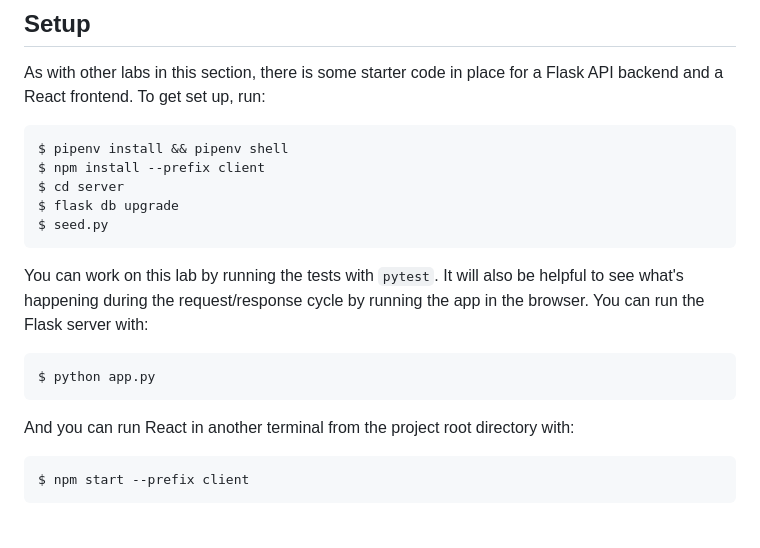
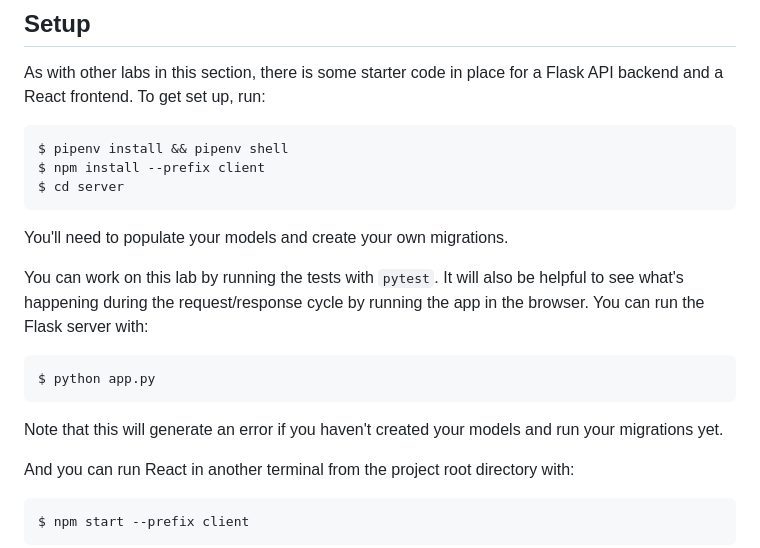
Before and after one commit to learn-co-curriculum/python-p4-iam-putting-it-all-together-lab, a Markdown page: README.md, the part around the change printed below. Drawn GitHub-style; blank space fills up the shorter version.

Commit message:
updated setup instructions
removed flask db upgrade command and seed.py command and instructed students to create their own models and migrations

````diff
--- a/README.md
+++ b/README.md
@@ -43,9 +43,9 @@ Flask API backend and a React frontend. To get set up, run:
 $ pipenv install && pipenv shell
 $ npm install --prefix client
 $ cd server
-$ flask db upgrade
-$ seed.py
 ```
+
+You'll need to populate your models and create your own migrations.
 
 You can work on this lab by running the tests with `pytest`. It will also be
 helpful to see what's happening during the request/response cycle by running the
@@ -54,6 +54,9 @@ app in the browser. You can run the Flask server with:
 ```console
 $ python app.py
 ```
+
+Note that this will generate an error if you haven't created your models and run
+your migrations yet.
 
 And you can run React in another terminal from the project root directory with:
 
````
Also changed, not shown: other parts of README.md (+20 -17 lines).
